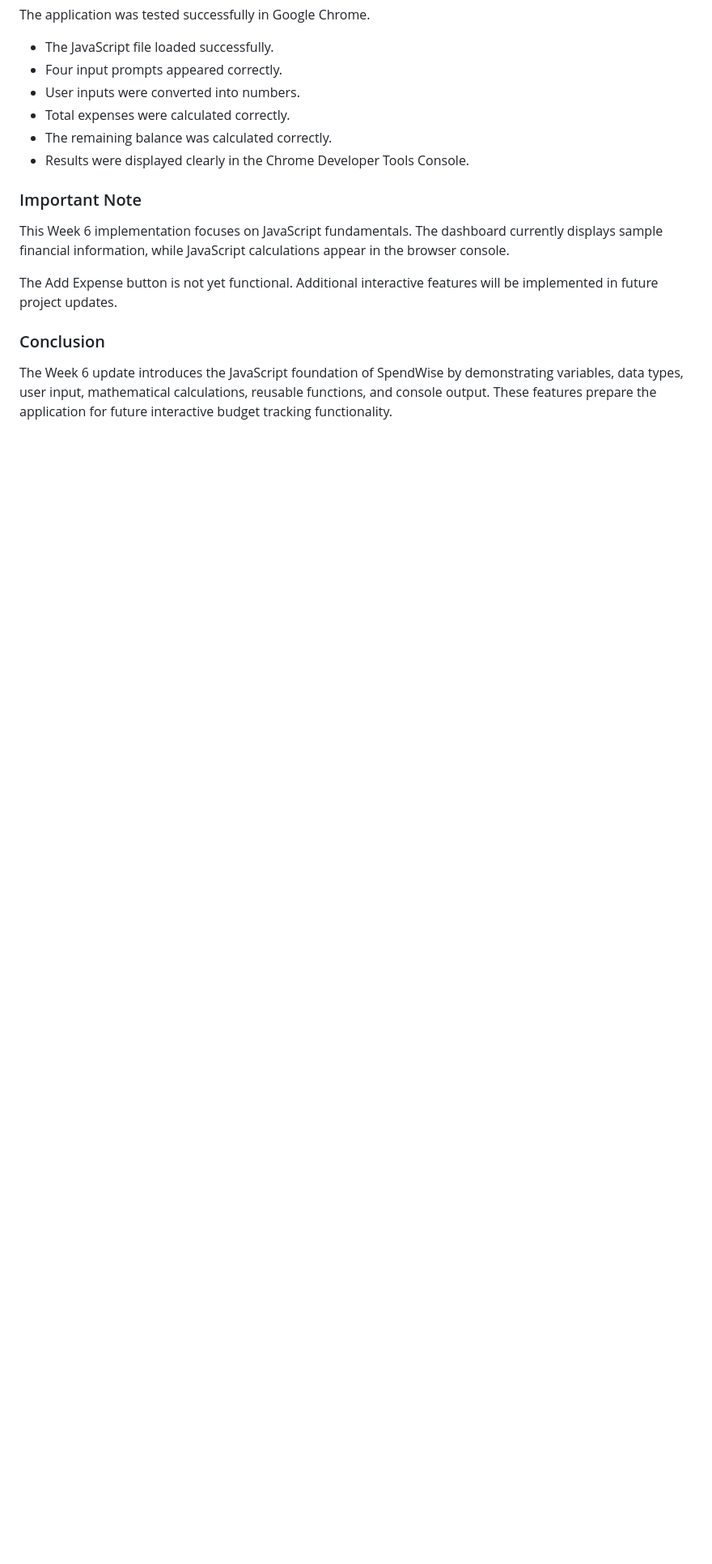
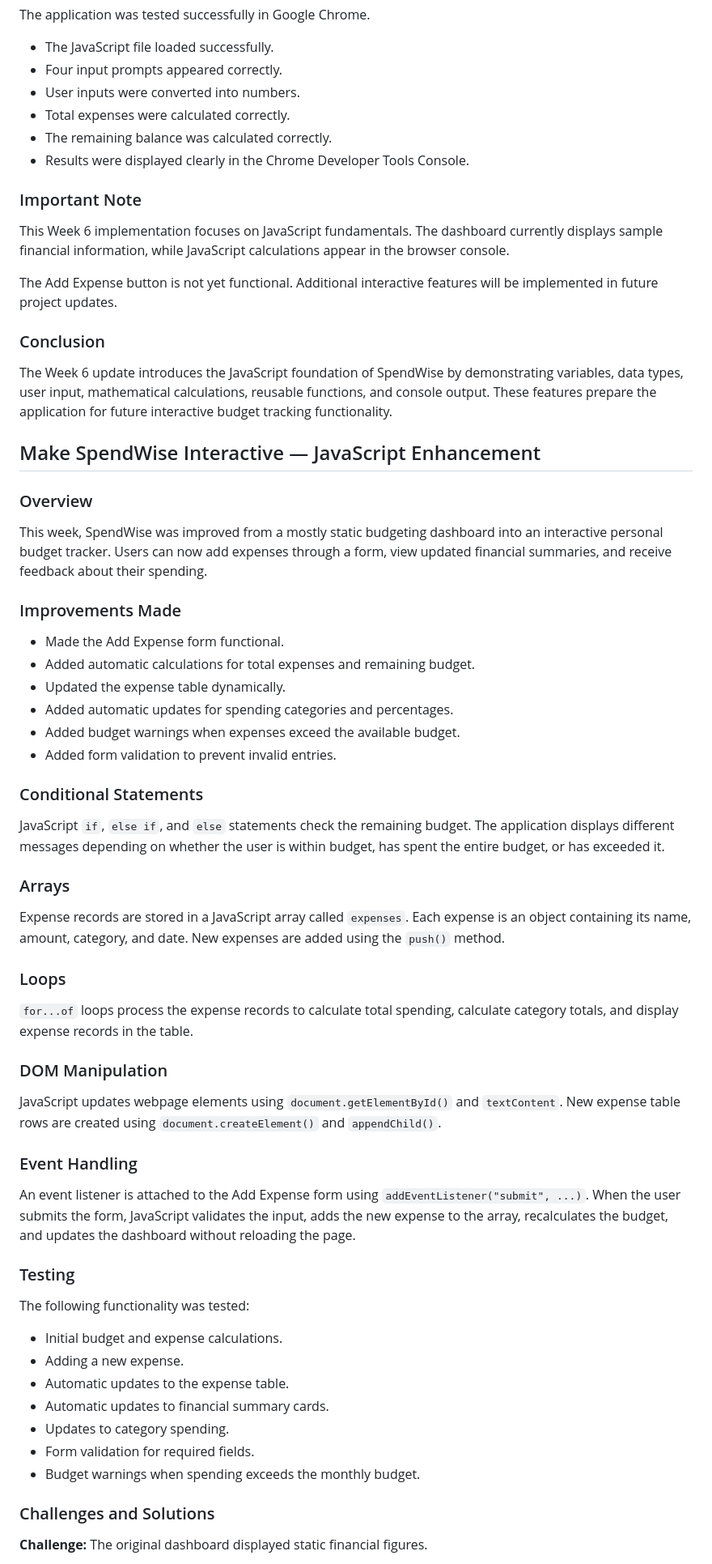
Before and after one commit to farhanmohamed4237-stack/personal-budget-tracker, a Markdown page: README.md, the part around one of its changes. Shown at 81% size. Rendered like a GitHub page; blank space fills up the shorter version.

```diff
--- a/README.md
+++ b/README.md
@@ -264,3 +264,46 @@ The Add Expense button is not yet functional. Additional interactive features wi
 ### Conclusion
 
 The Week 6 update introduces the JavaScript foundation of SpendWise by demonstrating variables, data types, user input, mathematical calculations, reusable functions, and console output. These features prepare the application for future interactive budget tracking functionality.
+
+## Make SpendWise Interactive — JavaScript Enhancement
+
+### Overview
+This week, SpendWise was improved from a mostly static budgeting dashboard into an interactive personal budget tracker. Users can now add expenses through a form, view updated financial summaries, and receive feedback about their spending.
+
+### Improvements Made
+- Made the Add Expense form functional.
+- Added automatic calculations for total expenses and remaining budget.
+- Updated the expense table dynamically.
+- Added automatic updates for spending categories and percentages.
+- Added budget warnings when expenses exceed the available budget.
+- Added form validation to prevent invalid entries.
+
+### Conditional Statements
+JavaScript `if`, `else if`, and `else` statements check the remaining budget. The application displays different messages depending on whether the user is within budget, has spent the entire budget, or has exceeded it.
+
+### Arrays
+Expense records are stored in a JavaScript array called `expenses`. Each expense is an object containing its name, amount, category, and date. New expenses are added using the `push()` method.
+
+### Loops
+`for...of` loops process the expense records to calculate total spending, calculate category totals, and display expense records in the table.
+
+### DOM Manipulation
+JavaScript updates webpage elements using `document.getElementById()` and `textContent`. New expense table rows are created using `document.createElement()` and `appendChild()`.
+
+### Event Handling
+An event listener is attached to the Add Expense form using `addEventListener("submit", ...)`. When the user submits the form, JavaScript validates the input, adds the new expense to the array, recalculates the budget, and updates the dashboard without reloading the page.
+
+### Testing
+The following functionality was tested:
+- Initial budget and expense calculations.
+- Adding a new expense.
+- Automatic updates to the expense table.
+- Automatic updates to financial summary cards.
+- Updates to category spending.
+- Form validation for required fields.
+- Budget warnings when spending exceeds the monthly budget.
+
+### Challenges and Solutions
+
+**Challenge:** The original dashboard displayed static financial figures.
+
```
Also changed, not shown: other parts of README.md (+18 -0 lines).
